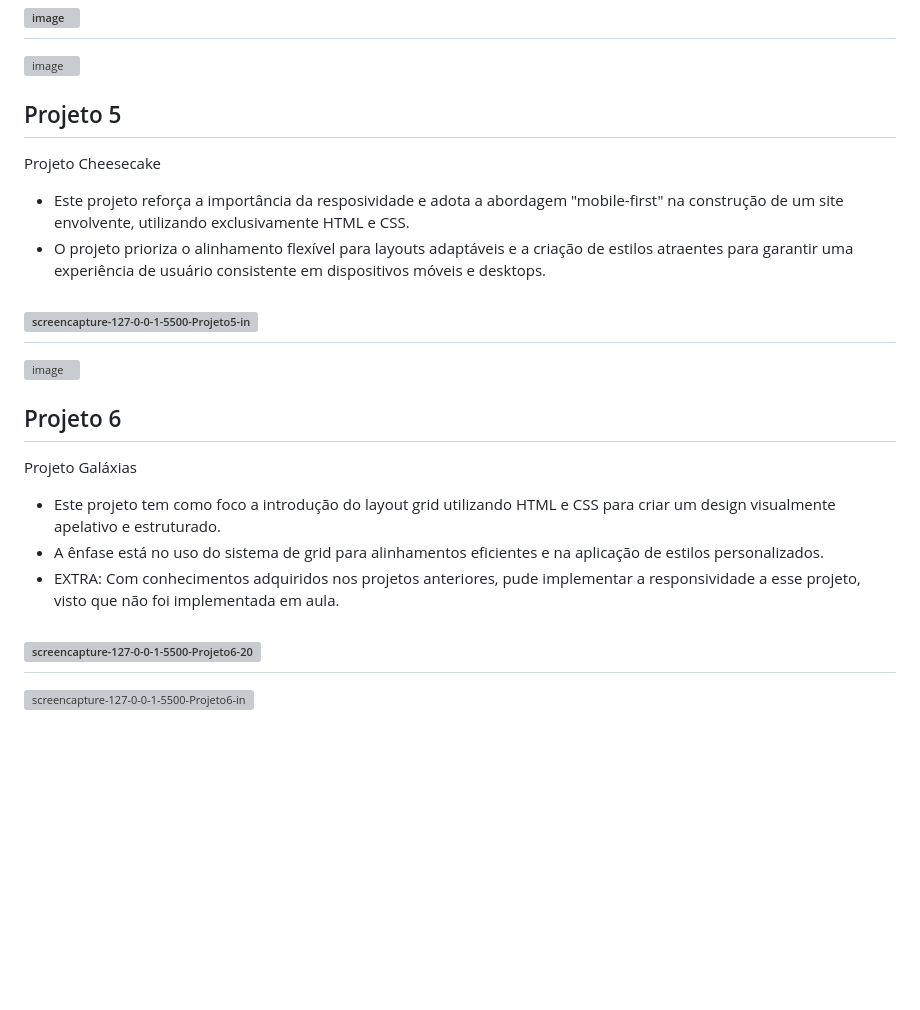
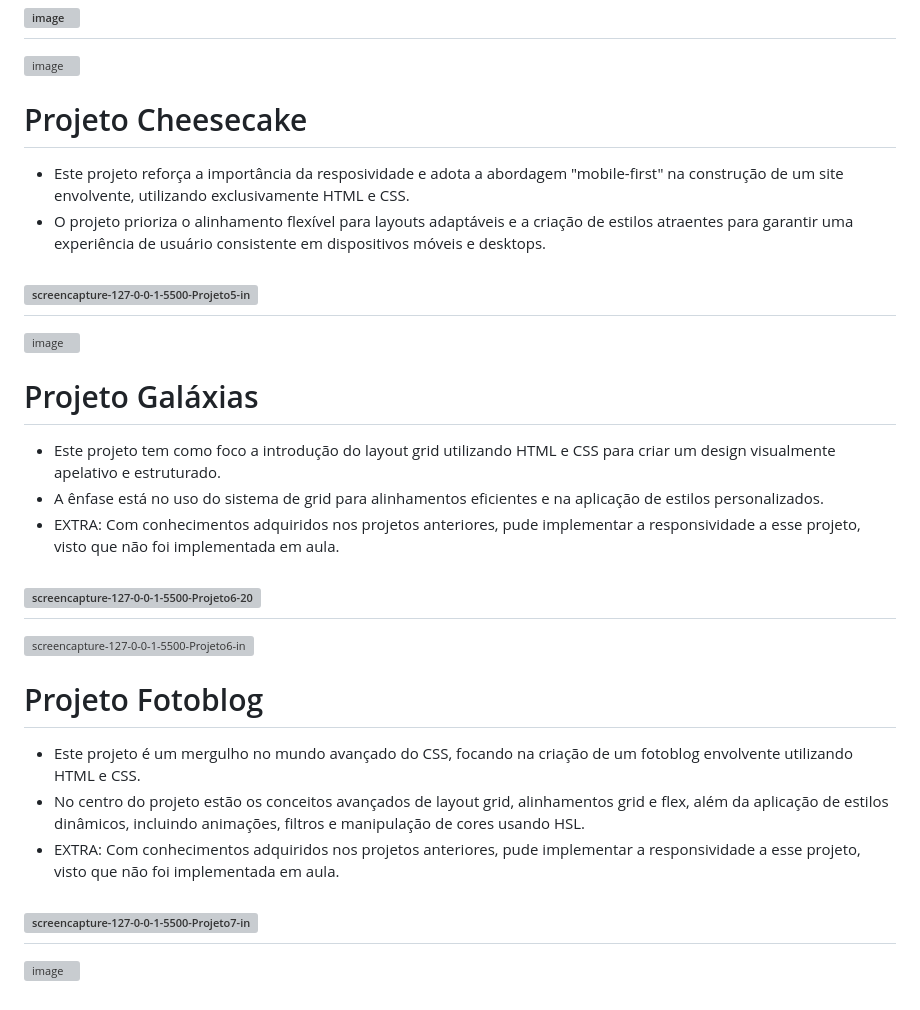
Before and after one commit to AndreRamos-js/ExplorerRocketseat, a Markdown page: README.md, the part around the change. Rendered like a GitHub page; blank space fills up the shorter version; grey boxes are pictures that could not be loaded.

```diff
--- a/README.md
+++ b/README.md
@@ -39,9 +39,7 @@ Projeto de introdução a responsividade
 -
 ![image](https://github.com/AndreRamos-js/ExplorerRocketseat_HTMLeCSS/assets/83097746/45e9cf86-13f1-423d-be7c-7574e4fa6bfb)
 
-## Projeto 5
-
-Projeto Cheesecake
+# Projeto Cheesecake
 
 - Este projeto reforça a importância da resposividade e adota a abordagem "mobile-first" na construção de um site envolvente, utilizando exclusivamente HTML e CSS.
 - O projeto prioriza o alinhamento flexível para layouts adaptáveis e a criação de estilos atraentes para garantir uma experiência de usuário consistente em dispositivos móveis e desktops.
@@ -50,9 +48,7 @@ Projeto Cheesecake
 -
 ![image](https://github.com/AndreRamos-js/ExplorerRocketseat_HTMLeCSS/assets/83097746/a1922cad-9333-43b3-83b9-6a695a53efa6)
 
-## Projeto 6
-
-Projeto Galáxias
+# Projeto Galáxias
 
 - Este projeto tem como foco a introdução do layout grid utilizando HTML e CSS para criar um design visualmente apelativo e estruturado.
 - A ênfase está no uso do sistema de grid para alinhamentos eficientes e na aplicação de estilos personalizados.
@@ -61,3 +57,13 @@ Projeto Galáxias
 ![screencapture-127-0-0-1-5500-Projeto6-2023-12-01-12_45_50](https://github.com/AndreRamos-js/ExplorerRocketseat_HTMLeCSS/assets/83097746/d8bac93f-2c46-41ba-bf1e-8f3f5b137cd2)
 -
 ![screencapture-127-0-0-1-5500-Projeto6-index-html-2023-12-01-00_48_49](https://github.com/AndreRamos-js/ExplorerRocketseat_HTMLeCSS/assets/83097746/a663d641-4d92-4ff0-8a8b-690877ec3e01)
+
+# Projeto Fotoblog
+
+- Este projeto é um mergulho no mundo avançado do CSS, focando na criação de um fotoblog envolvente utilizando HTML e CSS.
+- No centro do projeto estão os conceitos avançados de layout grid, alinhamentos grid e flex, além da aplicação de estilos dinâmicos, incluindo animações, filtros e manipulação de cores usando HSL.
+- EXTRA: Com conhecimentos adquiridos nos projetos anteriores, pude implementar a responsividade a esse projeto, visto que não foi implementada em aula.
+
+![screencapture-127-0-0-1-5500-Projeto7-index-html-2023-12-09-19_56_17](https://github.com/AndreRamos-js/ExplorerRocketseat_HTMLeCSS/assets/83097746/d6905fa5-4b77-4d4c-89f8-a041a3c1597b)
+-
+![image](https://github.com/AndreRamos-js/ExplorerRocketseat_HTMLeCSS/assets/83097746/3f8ea924-fea5-45af-bcf0-7fbc38b51023)
```
